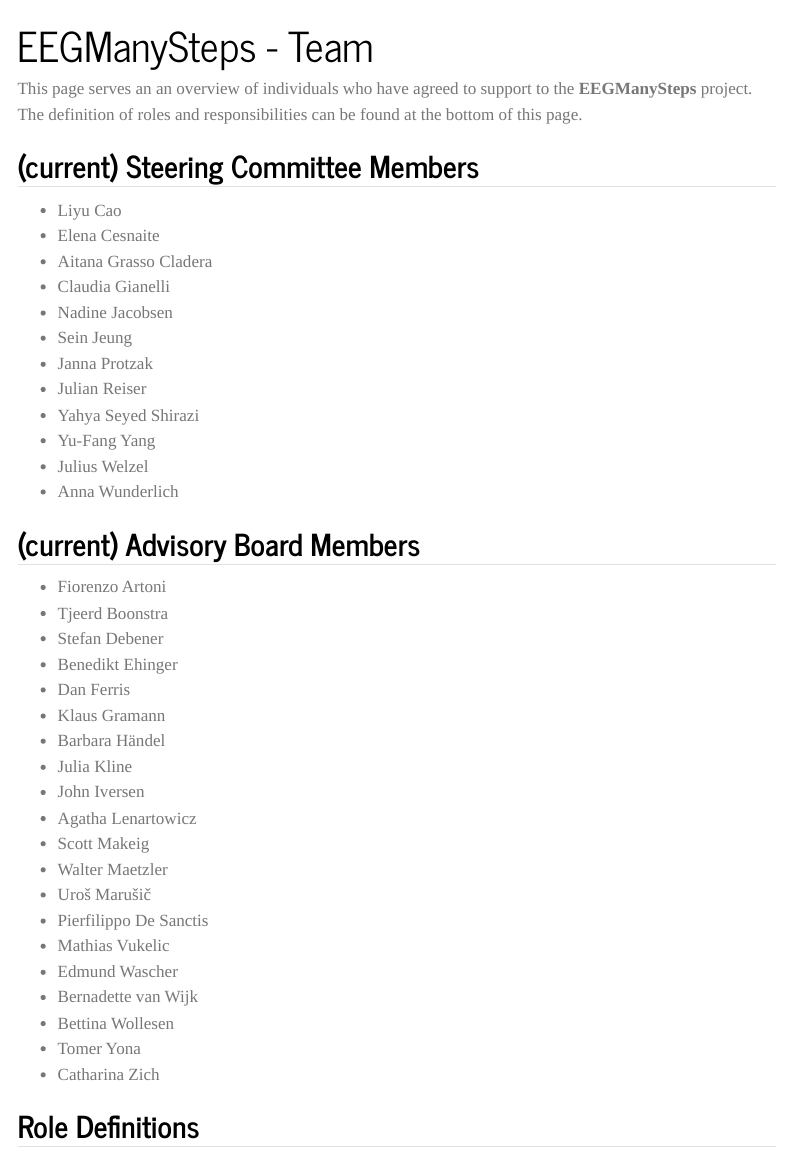
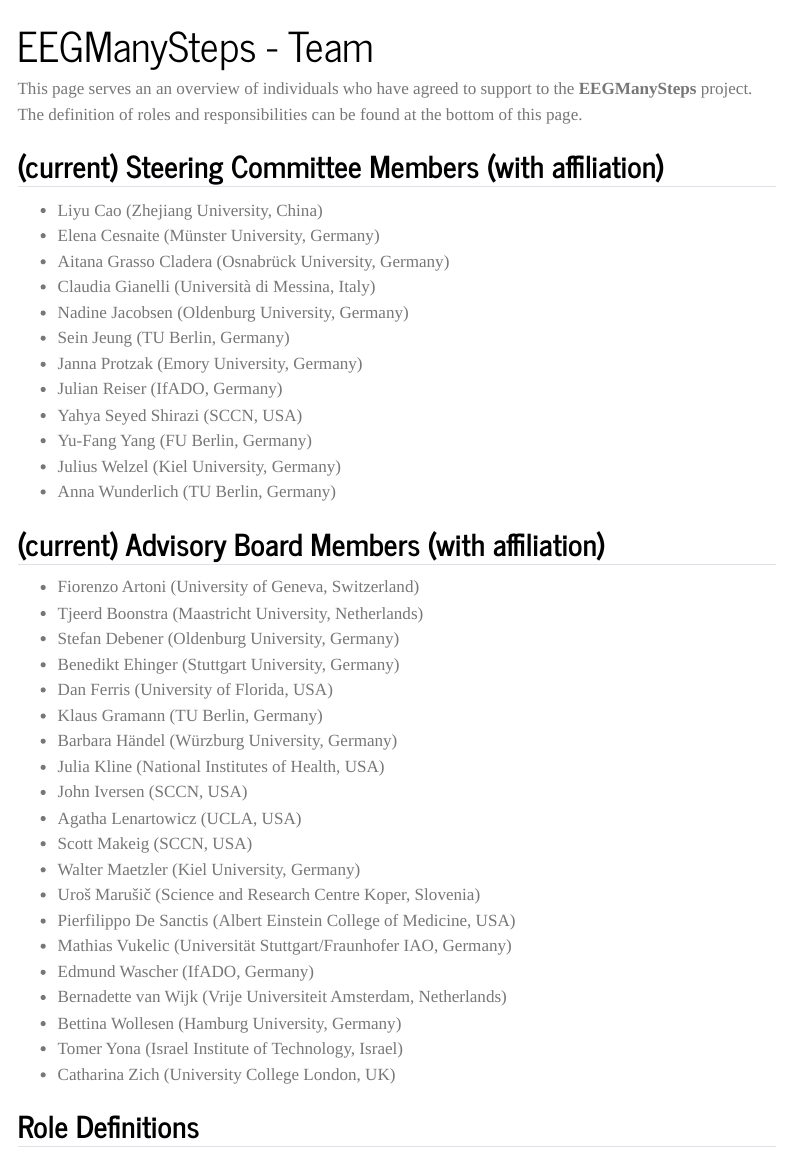
Before and after one commit to JuliusWelzel/eegmanysteps, a Quarto document (team.qmd): the page in a window 1100 px wide, from its top. Rendered offline with R 4.5, knitr and Pandoc in place of Quarto, with nearby package versions; menus at the side of the page are left out.

Commit message:
[ADD] affiliations for SC and AB members

```diff
--- a/team.qmd
+++ b/team.qmd
@@ -5,41 +5,41 @@
 This page serves an an overview of individuals who have agreed to support to the **EEGManySteps** project.
 The definition of roles and responsibilities can be found at the bottom of this page.
 
-## (current) Steering Committee Members
-- Liyu Cao
-- Elena Cesnaite
-- Aitana Grasso Cladera
-- Claudia Gianelli
-- Nadine Jacobsen
-- Sein Jeung
-- Janna Protzak
-- Julian Reiser
-- Yahya Seyed Shirazi
-- Yu-Fang Yang
-- Julius Welzel
-- Anna Wunderlich
+## (current) Steering Committee Members (with affiliation)
+- Liyu Cao (Zhejiang University, China)
+- Elena Cesnaite (Münster University, Germany)
+- Aitana Grasso Cladera (Osnabrück University, Germany)
+- Claudia Gianelli (Università di Messina, Italy)
+- Nadine Jacobsen (Oldenburg University, Germany)
+- Sein Jeung (TU Berlin, Germany)
+- Janna Protzak (Emory University, Germany)
+- Julian Reiser (IfADO, Germany)
+- Yahya Seyed Shirazi (SCCN, USA)
+- Yu-Fang Yang (FU Berlin, Germany)
+- Julius Welzel (Kiel University, Germany)
+- Anna Wunderlich (TU Berlin, Germany)
 
-## (current) Advisory Board Members
-- Fiorenzo Artoni
-- Tjeerd Boonstra
-- Stefan Debener
-- Benedikt Ehinger
-- Dan Ferris
-- Klaus Gramann
-- Barbara Händel
-- Julia Kline
-- John Iversen
-- Agatha Lenartowicz
-- Scott Makeig
-- Walter Maetzler
-- Uroš Marušič
-- Pierfilippo De Sanctis
-- Mathias Vukelic
-- Edmund Wascher
-- Bernadette van Wijk
-- Bettina Wollesen
-- Tomer Yona
-- Catharina Zich
+## (current) Advisory Board Members (with affiliation)
+- Fiorenzo Artoni (University of Geneva, Switzerland)
+- Tjeerd Boonstra (Maastricht University, Netherlands)
+- Stefan Debener (Oldenburg University, Germany)
+- Benedikt Ehinger (Stuttgart University, Germany)
+- Dan Ferris (University of Florida, USA)
+- Klaus Gramann (TU Berlin, Germany)
+- Barbara Händel (Würzburg University, Germany)
+- Julia Kline (National Institutes of Health, USA)
+- John Iversen (SCCN, USA)
+- Agatha Lenartowicz (UCLA, USA)
+- Scott Makeig (SCCN, USA)
+- Walter Maetzler (Kiel University, Germany)
+- Uroš Marušič (Science and Research Centre Koper, Slovenia)
+- Pierfilippo De Sanctis (Albert Einstein College of Medicine, USA)
+- Mathias Vukelic (Universität Stuttgart/Fraunhofer IAO, Germany)
+- Edmund Wascher (IfADO, Germany)
+- Bernadette van Wijk (Vrije Universiteit Amsterdam, Netherlands)
+- Bettina Wollesen (Hamburg University, Germany)
+- Tomer Yona (Israel Institute of Technology, Israel)
+- Catharina Zich (University College London, UK)
 
 
 ## Role Definitions
```
